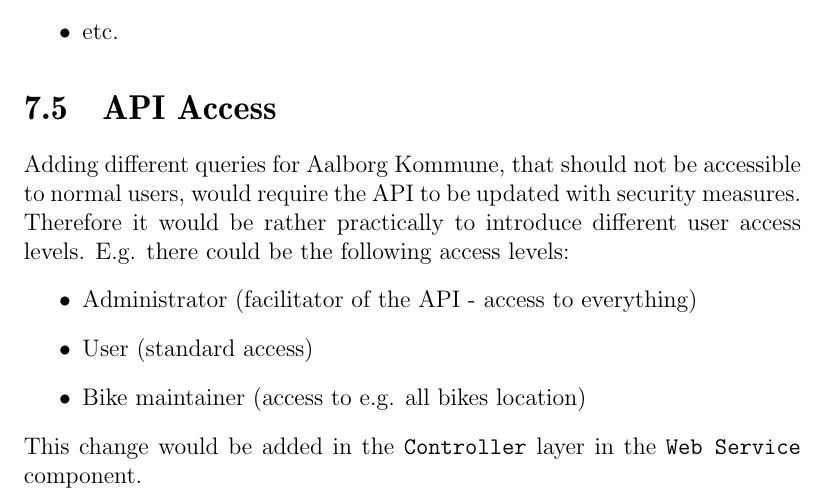
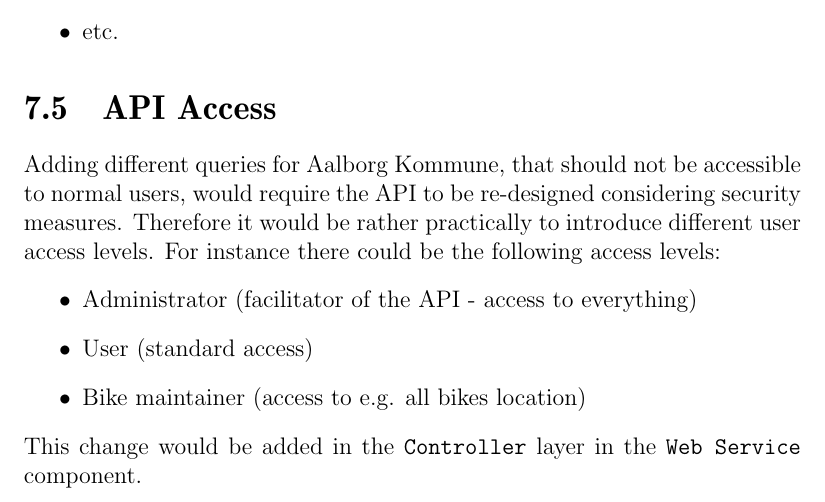
Before and after one commit to sw701e14/report, a LaTeX thesis (main.tex, which reads content/reflection.tex): part of page 51 of 60, cut so that both start at the same text. Compiled offline with pdfLaTeX; a LaTeX package or settings file that is missing is left out.

Commit message:
Giovanni corrections for 7.5

```diff
--- a/content/reflection.tex
+++ b/content/reflection.tex
@@ -51,9 +51,9 @@
 \end{itemize}
 
 \section{API Access}
-Adding different queries for Aalborg Kommune, that should not be accessible to normal users, would require the API to be updated with security measures.
+Adding different queries for Aalborg Kommune, that should not be accessible to normal users, would require the API to be re-designed considering security measures.
 Therefore it would be rather practically to introduce different user access levels.
-E.g. there could be the following access levels:
+For instance there could be the following access levels:
 \begin{itemize}
 \item Administrator (facilitator of the API - access to everything)
 \item User (standard access)
```
